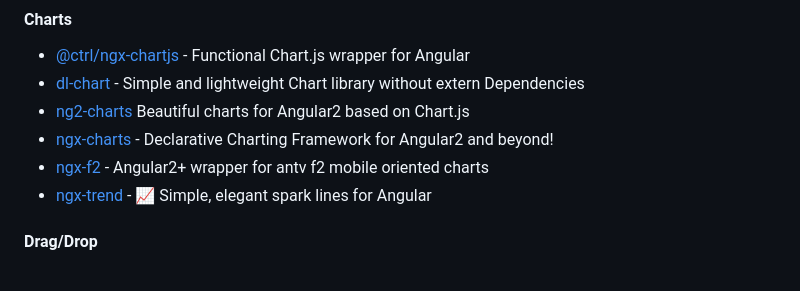
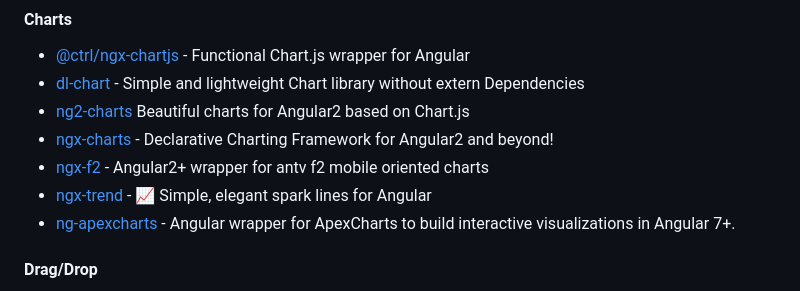
Before and after one commit to PatrickJS/awesome-angular, a Markdown page: README.md, the part around the change. GitHub-like rendering.

Commit message:
Add ng-apexcharts

```diff
--- a/README.md
+++ b/README.md
@@ -573,6 +573,7 @@ The HttpClient offers a simplified client HTTP API for Angular applications that
 * [ngx-charts](https://github.com/swimlane/ngx-charts) - Declarative Charting Framework for Angular2 and beyond!
 * [ngx-f2](https://github.com/hamdiwanis/ngx-f2) - Angular2+ wrapper for antv f2 mobile oriented charts
 * [ngx-trend](https://github.com/scttcper/ngx-trend) - 📈 Simple, elegant spark lines for Angular
+* [ng-apexcharts](https://github.com/apexcharts/ng-apexcharts) - Angular wrapper for ApexCharts to build interactive visualizations in Angular 7+.
 
 #### Drag/Drop
 
```
